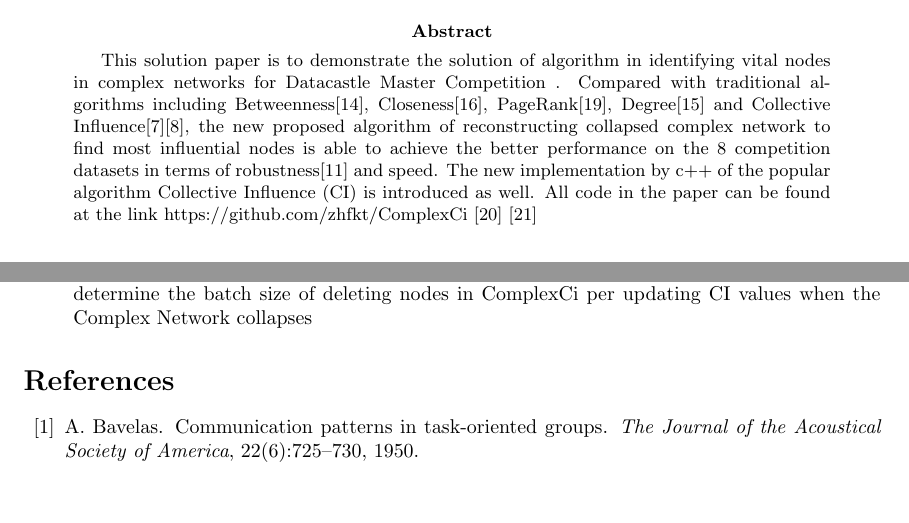
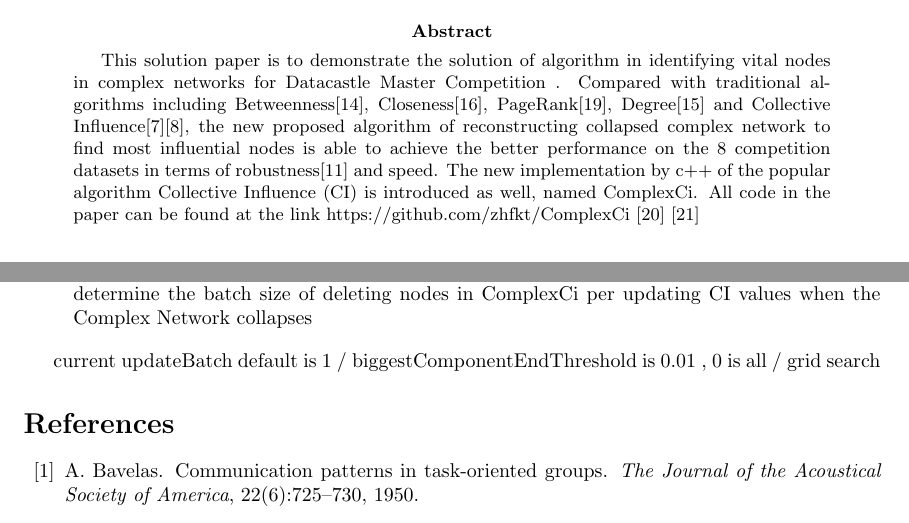
Before and after one commit to zhfkt/document-sync, a LaTeX paper (lab_report_1.tex): two parts of pages 1 and 18 of 19, joined at a grey line, cut so that both start at the same text, the shorter picture padded with empty space. Compiled offline with pdfLaTeX.

Commit message:
update doc

```diff
--- a/lab_report_1.tex
+++ b/lab_report_1.tex
@@ -88,7 +88,7 @@
 
 	% If you wish to include an abstract, uncomment the lines below
 	\begin{abstract}
-		This solution paper is to demonstrate the solution of algorithm in identifying vital nodes in complex networks for Datacastle Master Competition . Compared with traditional algorithms including Betweenness\cite{wikiBetweennesscentrality}, Closeness\cite{wikiClosenesscentrality}, PageRank\cite{wikiPageRank}, Degree\cite{wikiCentrality} and Collective Influence\cite{morone2015influence}\cite{morone2016collective}, the new proposed algorithm of reconstructing collapsed complex network to find most influential nodes is able to achieve the better performance on the 8 competition datasets in terms of robustness\cite{schneider2011mitigation} and speed. The new implementation by c++ of the popular algorithm Collective Influence (CI) is introduced as well. All code in the paper can be found at the link https://github.com/zhfkt/ComplexCi \cite{zhfktgithub} \cite{zhfkt2017887989}
+		This solution paper is to demonstrate the solution of algorithm in identifying vital nodes in complex networks for Datacastle Master Competition . Compared with traditional algorithms including Betweenness\cite{wikiBetweennesscentrality}, Closeness\cite{wikiClosenesscentrality}, PageRank\cite{wikiPageRank}, Degree\cite{wikiCentrality} and Collective Influence\cite{morone2015influence}\cite{morone2016collective}, the new proposed algorithm of reconstructing collapsed complex network to find most influential nodes is able to achieve the better performance on the 8 competition datasets in terms of robustness\cite{schneider2011mitigation} and speed. The new implementation by c++ of the popular algorithm Collective Influence (CI) is introduced as well, named ComplexCi. All code in the paper can be found at the link https://github.com/zhfkt/ComplexCi \cite{zhfktgithub} \cite{zhfkt2017887989}
 	\end{abstract}
 
 	\section{Introduction}
@@ -925,7 +925,7 @@
 
 	\end{enumerate}
 
-
+	current updateBatch default is 1 / biggestComponentEndThreshold is 0.01 , 0 is all / grid search
 
 
 
```
Also changed, not shown: lab_report_1.tex (2 more changed lines).
